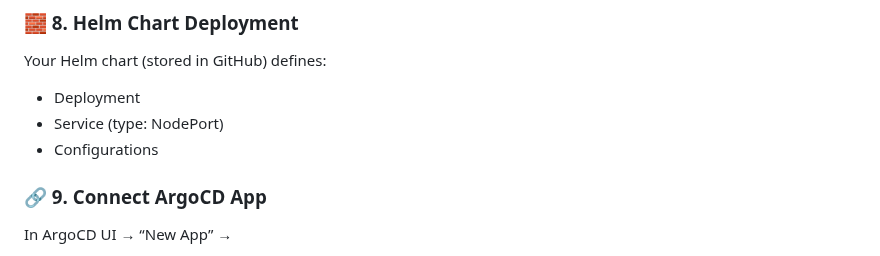
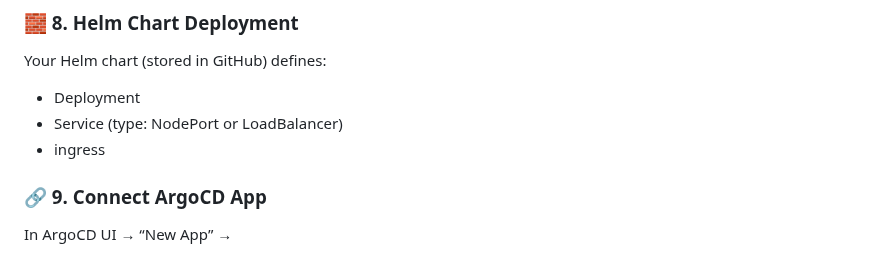
Before and after one commit to Philiprime97/DevOps_Project, a Markdown page: README.md, the part around one of its changes. Rendered like a GitHub page.

```diff
--- a/README.md
+++ b/README.md
@@ -224,8 +226,8 @@ http://(VM2-IP):8080
 
 Your Helm chart (stored in GitHub) defines:
 - Deployment
-- Service (type: NodePort)
-- Configurations
+- Service (type: NodePort or LoadBalancer)
+- ingress
 
 ### 🔗 9. Connect ArgoCD App
 
```
Also changed, not shown: other parts of README.md (+2 -0 lines).
